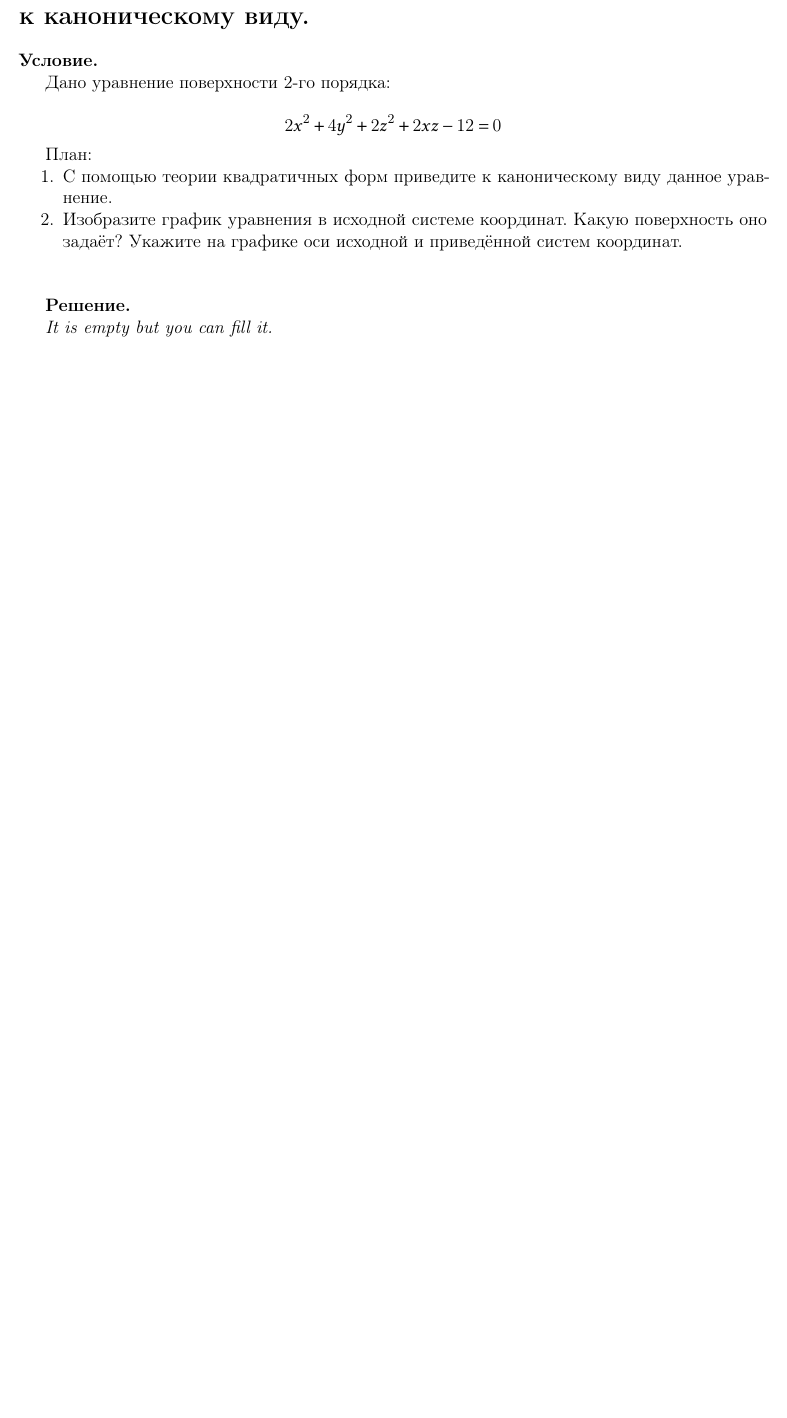
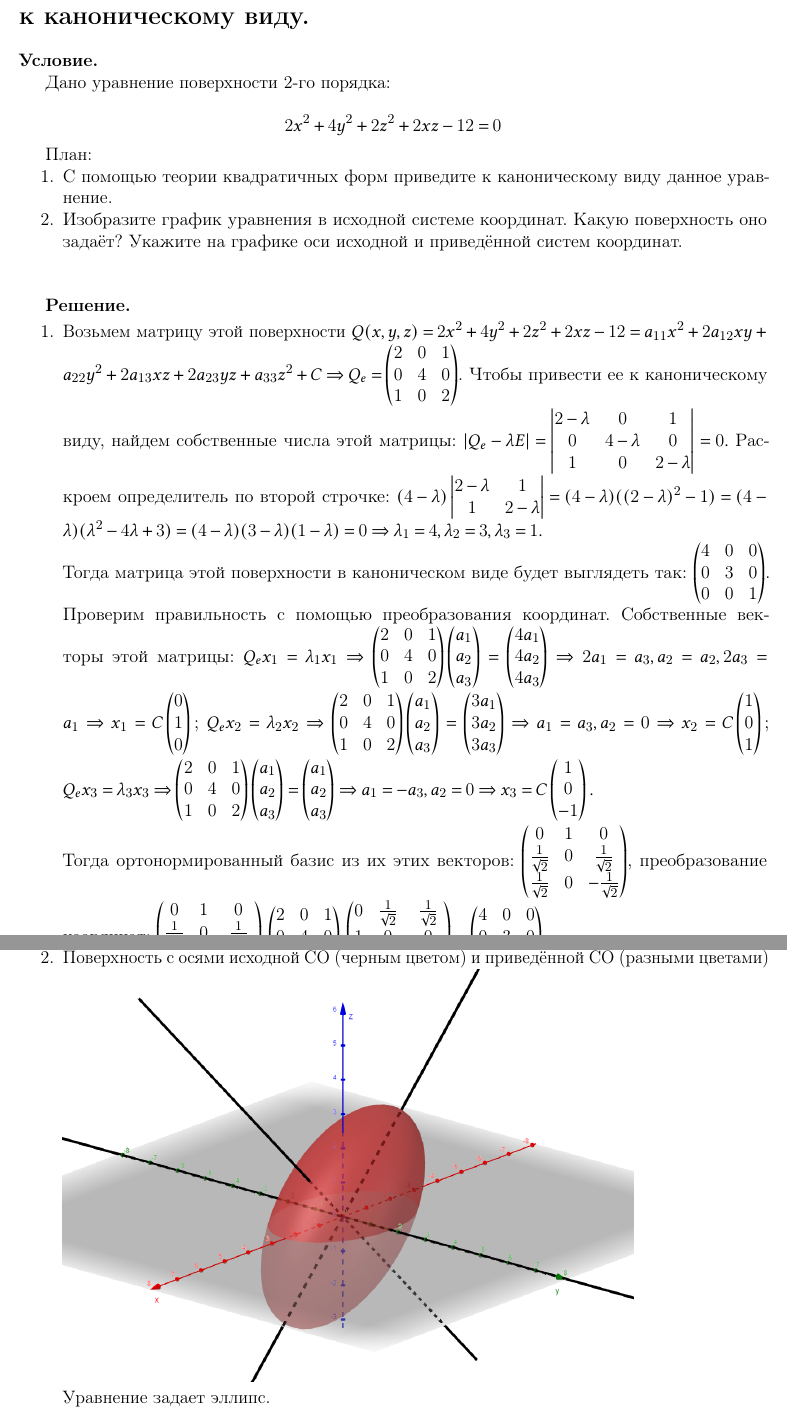
Before and after one commit to pelmeshke-itmo/SS_count_graph_work_1, a LaTeX document (main.tex, which reads 2.tex): part of page 6 of 9 before the commit and two parts of pages 6 and 7 of 10 after it, the two joined at a grey line, cut so that both start at the same text, the shorter picture padded with empty space. Compiled offline with pdfLaTeX.

Commit message:
[feat] Added 2 task

```diff
--- a/2.tex
+++ b/2.tex
@@ -16,4 +15,17 @@
 \vspace{10mm}
 \textbf{Решение.}
 
-\textit{It is empty but you can fill it.}
+\begin{enumerate}
+	\item Возьмем матрицу этой поверхности $Q(x,y,z) = 2x^2 + 4y^2 + 2z^2 + 2xz - 12 = a_{11}x^2 + 2a_{12}xy + a_{22}y^2 + 2a_{13}xz + 2a_{23}yz + a_{33}z^2 + C \Rightarrow Q_e = \begin{pmatrix} 2 & 0 & 1 \\ 0 & 4 & 0 \\ 1 & 0 & 2 \end{pmatrix}$.
+Чтобы привести ее к каноническому виду, найдем собственные числа этой матрицы: $|Q_e - \lambda E| = \begin{vmatrix} 2 - \lambda & 0 & 1 \\ 0 & 4 - \lambda & 0 \\ 1 & 0 & 2 - \lambda  \end{vmatrix} = 0.$ Раскроем определитель по второй строчке: $(4 - \lambda) \begin{vmatrix} 2 - \lambda & 1 \\ 1 & 2 - \lambda \end{vmatrix} = (4 - \lambda)( (2 - \lambda)^2 - 1) = (4 - \lambda)(\lambda^2 -4\lambda + 3) = (4 - \lambda)(3 - \lambda)(1 - \lambda) = 0 \Rightarrow \lambda_1 = 4, \lambda_2 = 3, \lambda_3 = 1.$ \\
+Тогда матрица этой поверхности в каноническом виде будет выглядеть так: $\begin{pmatrix} 4 & 0 & 0 \\ 0 & 3 & 0 \\ 0 & 0 & 1 \end{pmatrix}$. Проверим правильность с помощью преобразования координат. Собственные векторы этой матрицы:
+$Q_e x_1 = \lambda_1 x_1 \Rightarrow \begin{pmatrix} 2 & 0 & 1 \\ 0 & 4 & 0\\ 1 & 0 & 2 \end{pmatrix} \begin{pmatrix} a_1 \\ a_2 \\ a_3 \end{pmatrix} = \begin{pmatrix} 4a_1 \\ 4a_2 \\ 4a_3 \end{pmatrix}  \Rightarrow 2a_1 = a_3, a_2 = a_2, 2a_3 = a_1 \Rightarrow x_1 = C\begin{pmatrix} 0 \\ 1 \\ 0 \end{pmatrix};$
+$Q_e x_2 = \lambda_2 x_2 \Rightarrow \begin{pmatrix} 2 & 0 & 1 \\ 0 & 4 & 0\\ 1 & 0 & 2 \end{pmatrix} \begin{pmatrix} a_1 \\ a_2 \\ a_3 \end{pmatrix} = \begin{pmatrix} 3a_1 \\ 3a_2 \\ 3a_3 \end{pmatrix}  \Rightarrow a_1 = a_3, a_2 = 0 \Rightarrow x_2 = C\begin{pmatrix} 1 \\ 0 \\ 1 \end{pmatrix};$
+$Q_e x_3 = \lambda_3 x_3 \Rightarrow \begin{pmatrix} 2 & 0 & 1 \\ 0 & 4 & 0\\ 1 & 0 & 2 \end{pmatrix} \begin{pmatrix} a_1 \\ a_2 \\ a_3 \end{pmatrix} = \begin{pmatrix} a_1 \\ a_2 \\ a_3 \end{pmatrix}  \Rightarrow a_1 = -a_3, a_2 = 0 \Rightarrow x_3 = C\begin{pmatrix} 1 \\ 0 \\ -1 \end{pmatrix}.$ \\
+Тогда ортонормированный базис из их этих векторов: $\begin{pmatrix} 0 & 1 & 0 \\ \frac{1}{\sqrt{2}} & 0 & \frac{1}{\sqrt{2}} \\ \frac{1}{\sqrt{2}} & 0 & -\frac{1}{\sqrt{2}}\end{pmatrix}$, преобразование координат:  $\begin{pmatrix} 0 & 1 & 0 \\ \frac{1}{\sqrt{2}} & 0 & \frac{1}{\sqrt{2}} \\ \frac{1}{\sqrt{2}} & 0 & -\frac{1}{\sqrt{2}}\end{pmatrix}$ $\begin{pmatrix} 2 & 0 & 1 \\ 0 & 4 & 0 \\ 1 & 0 & 2 \end{pmatrix}$ $\begin{pmatrix} 0 & \frac{1}{\sqrt{2}} & \frac{1}{\sqrt{2}} \\ 1 & 0 & 0 \\ 0 & \frac{1}{\sqrt{2}} & -\frac{1}{\sqrt{2}}\end{pmatrix} = \begin{pmatrix} 4 & 0 & 0 \\ 0 & 3 & 0 \\ 0 & 0 & 1 \end{pmatrix}$.\\
+
+Тогда уравнение будет $Q(x,y,z) = 4x^2 + 3y^2 + z^2 - 12$, канонический вид уравнения: $\frac{x^2}{3} + \frac{y^2}{4} + \frac{z^2}{12} = 1$.
+	\item Поверхность с осями исходной СО (черным цветом) и приведённой СО (разными цветами) \includegraphics[scale=0.5]{images/2_2} \\
+Уравнение задает эллипс.
+
+\end{enumerate}
```
Also changed, not shown: images/2_2.png (added), main.pdf (added), 2.tex (1 more changed lines).
